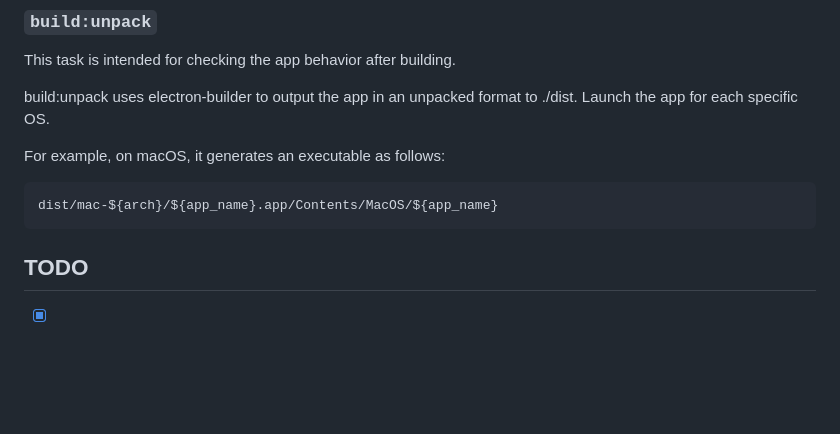
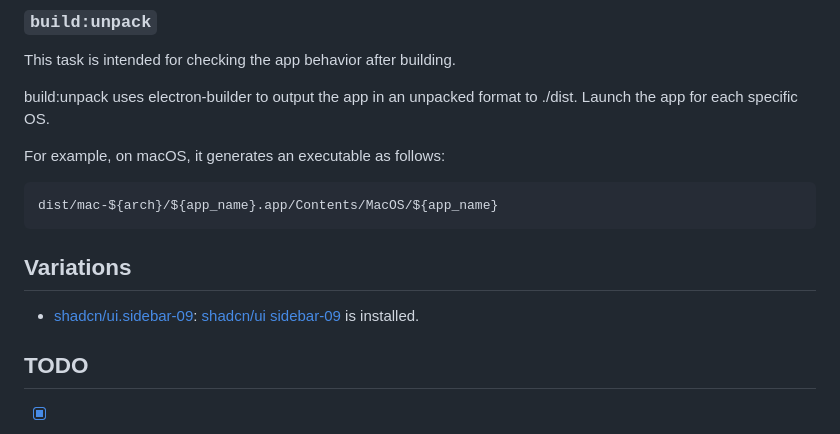
Before and after one commit to tmtk75/electron-with-vite-remix, a Markdown page: README.md, the part around the change. GitHub-like rendering; blank space fills up the shorter version.

Commit message:
link to shadcn/ui.sidebar-09

````diff
--- a/README.md
+++ b/README.md
@@ -65,6 +65,9 @@ For example, on macOS, it generates an executable as follows:
 dist/mac-${arch}/${app_name}.app/Contents/MacOS/${app_name}
 ```
 
+## Variations
+* [shadcn/ui.sidebar-09](https://github.com/tmtk75/electron-with-vite-remix/tree/shadcn/ui.sidebar-09): [shadcn/ui sidebar-09](https://ui.shadcn.com/blocks) is installed.
+
 
 ## TODO
 * [x] build tool investigation
````
